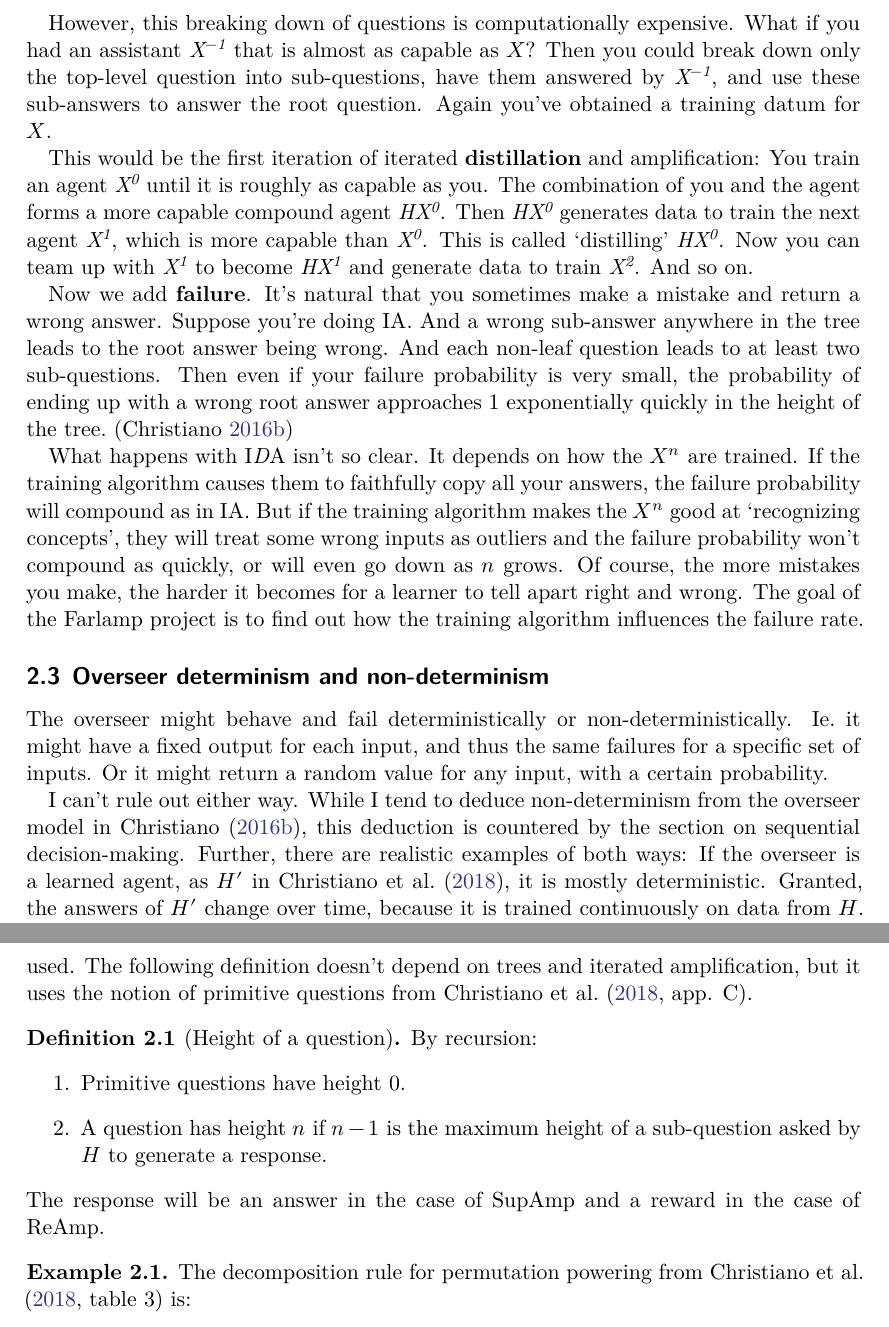
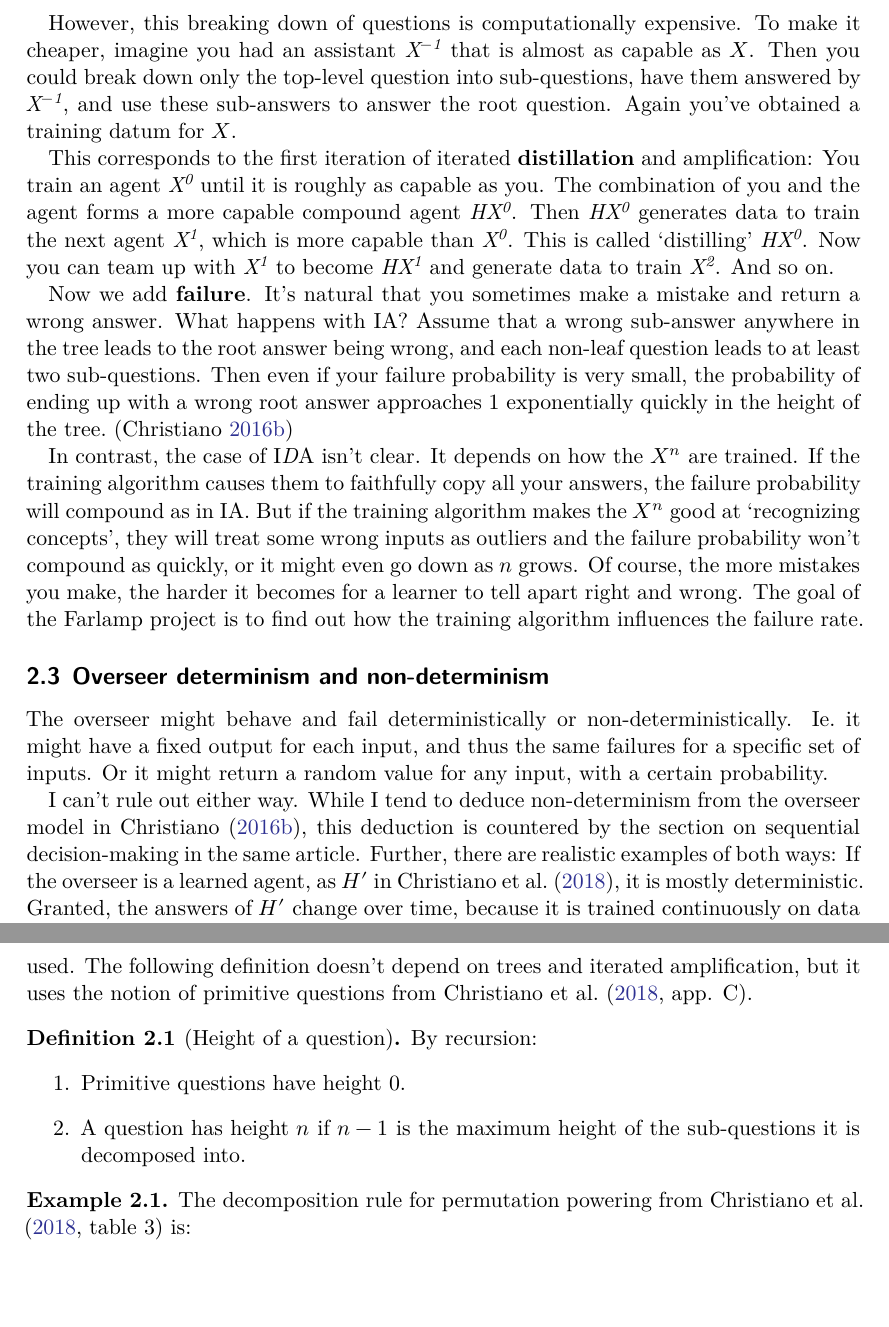
Before and after one commit to rmoehn/farlamp, a LaTeX document (overfail2.tex): two parts of pages 3 and 4 of 6, joined at a grey line, cut so that both start at the same text, the shorter picture padded with empty space. Compiled offline with XeLaTeX.

Commit message:
overfail2: Correct according to paper review

```diff
--- a/overfail2.tex
+++ b/overfail2.tex
@@ -101,33 +98,34 @@ amplification} (IA), without distillation. (For examples of trees, see
 
-However, this breaking down of questions is computationally expensive. What if
-you had an assistant \X{-1} that is almost as capable as $X$? Then you could
-break down only the top-level question into sub-questions, have them answered by
-\X{-1}, and use these sub-answers to answer the root question. Again you've
-obtained a training datum for $X$.
+However, this breaking down of questions is computationally expensive. To make
+it cheaper, imagine you had an assistant \X{-1} that is almost as capable as
+$X$. Then you could break down only the top-level question into sub-questions,
+have them answered by \X{-1}, and use these sub-answers to answer the root
+question. Again you've obtained a training datum for $X$.
 
-This would be the first iteration of iterated \Term{distillation} and
+This corresponds to the first iteration of iterated \Term{distillation} and
 amplification: You train an agent \X{0} until it is roughly as capable as you.
-The combination of you and the agent forms a more capable compound agent
-\HX{0}. Then \HX{0} generates data to train the next agent \X{1}, which is
-more capable than \X{0}. This is called ‘distilling’ \HX{0}. Now you can team
-up with \X{1} to become \HX{1} and generate data to train \X{2}. And so on.
+The combination of you and the agent forms a more capable compound agent \HX{0}.
+Then \HX{0} generates data to train the next agent \X{1}, which is more capable
+than \X{0}. This is called ‘distilling’ \HX{0}. Now you can team up with \X{1}
+to become \HX{1} and generate data to train \X{2}. And so on.
 
 Now we add \Term{failure}. It's natural that you sometimes make a mistake and
-return a wrong answer. Suppose you're doing IA. And a wrong sub-answer anywhere
-in the tree leads to the root answer being wrong. And each non-leaf question
-leads to at least two sub-questions. Then even if your failure probability is
-very small, the probability of ending up with a wrong root answer approaches 1
-exponentially quickly in the height of the tree.~\parencite{ChriRelAmp}
+return a wrong answer. What happens with IA? Assume that a wrong sub-answer
+anywhere in the tree leads to the root answer being wrong, and each non-leaf
+question leads to at least two sub-questions. Then even if your failure
+probability is very small, the probability of ending up with a wrong root answer
+approaches 1 exponentially quickly in the height of the
+tree.~\parencite{ChriRelAmp}
 
-What happens with I\emph{D}A isn't so clear. It depends on how the $X^n$ are
+In contrast, the case of I\emph{D}A isn't clear. It depends on how the $X^n$ are
 trained. If the training algorithm causes them to faithfully copy all your
 answers, the failure probability will compound as in IA. But if the training
 algorithm makes the $X^n$ good at ‘recognizing concepts’, they will treat some
 wrong inputs as outliers and the failure probability won't compound as quickly,
-or will even go down as $n$ grows. Of course, the more mistakes you make, the
-harder it becomes for a learner to tell apart right and wrong. The goal of the
-Farlamp project is to find out how the training algorithm influences the failure
-rate.
+or it might even go down as $n$ grows. Of course, the more mistakes you make,
+the harder it becomes for a learner to tell apart right and wrong. The goal of
+the Farlamp project is to find out how the training algorithm influences the
+failure rate.
 
 
 \subsection{Overseer determinism and non-determinism}
@@ -139,7 +137,7 @@ with a certain probability.
 
 I can't rule out either way. While I tend to deduce non-determinism from the
 overseer model in \textcite{ChriRelAmp}, this deduction is countered by the
-section on sequential decision-making. Further, there are realistic examples of
-both ways: If the overseer is a learned agent, as $H'$ in \textcite{CSASupAmp},
-it is mostly deterministic. Granted, the answers of $H'$ change over time,
-because it is trained continuously on data from $H$. But I expect it to converge
+section on sequential decision-making in the same article. Further, there are
+realistic examples of both ways: If the overseer is a learned agent, as $H'$ in
+\textcite{CSASupAmp}, it is mostly deterministic. Granted, the answers of $H'$
+change over time, because it is trained continuously on data from $H$. But I
@@ -180,11 +178,9 @@ from \textcite[app. C]{CSASupAmp}.
 \begin{definition}[Height of a question] By recursion:
     \begin{enumerate}
     \item Primitive questions have height 0.
-    \item A question has height $n$ if $n-1$ is the maximum height of a
-        sub-question asked by $H$ to generate a response.
+    \item A question has height $n$ if $n-1$ is the maximum height of the
+        sub-questions it is decomposed into.
     \end{enumerate}
-The response will be an answer in the case of SupAmp and a reward in the case of
-ReAmp.
 \end{definition}
 
 \begin{example}
```
Also changed, not shown: overfail2.tex (81 more changed lines).
